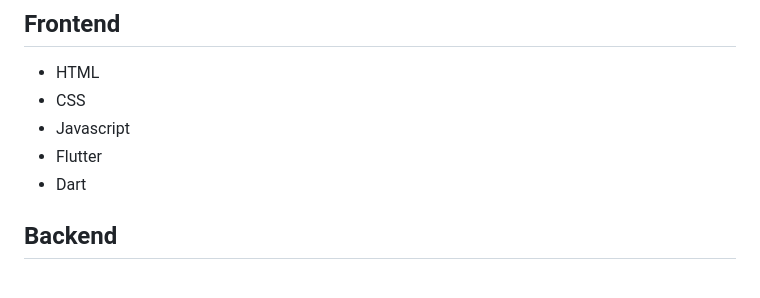
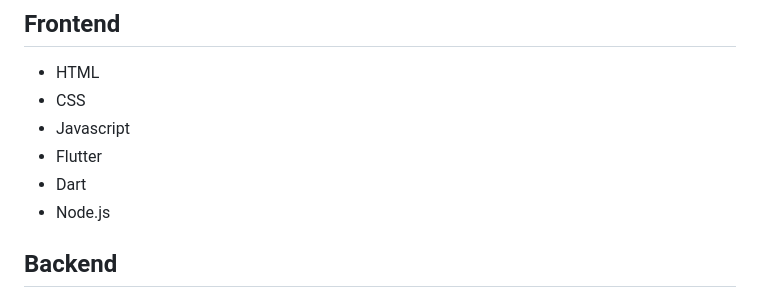
Before and after one commit to joaogfigueiredo/Projeto-Fitness-ID, a Markdown page: README.md, the part around the change. Rendered like a GitHub page.

Commit message:
Fix: Docs; Add Node.js to the list of technologies

```diff
--- a/README.md
+++ b/README.md
@@ -91,6 +91,7 @@ O projeto está sendo desenvolvido como parte de um estudo prático de Engenhari
 - Javascript
 - Flutter
 - Dart
+- Node.js
 
 ## Backend
 
```
